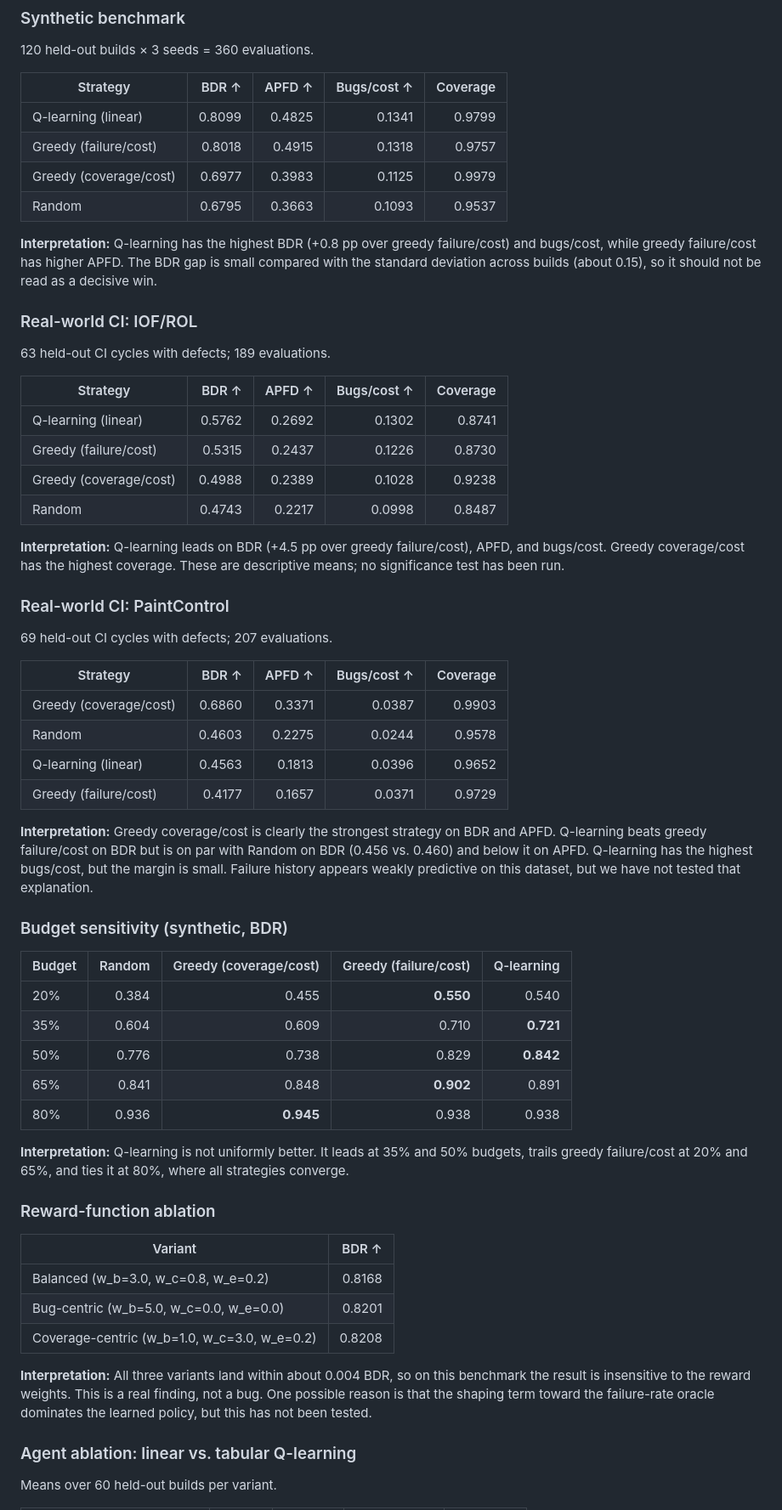
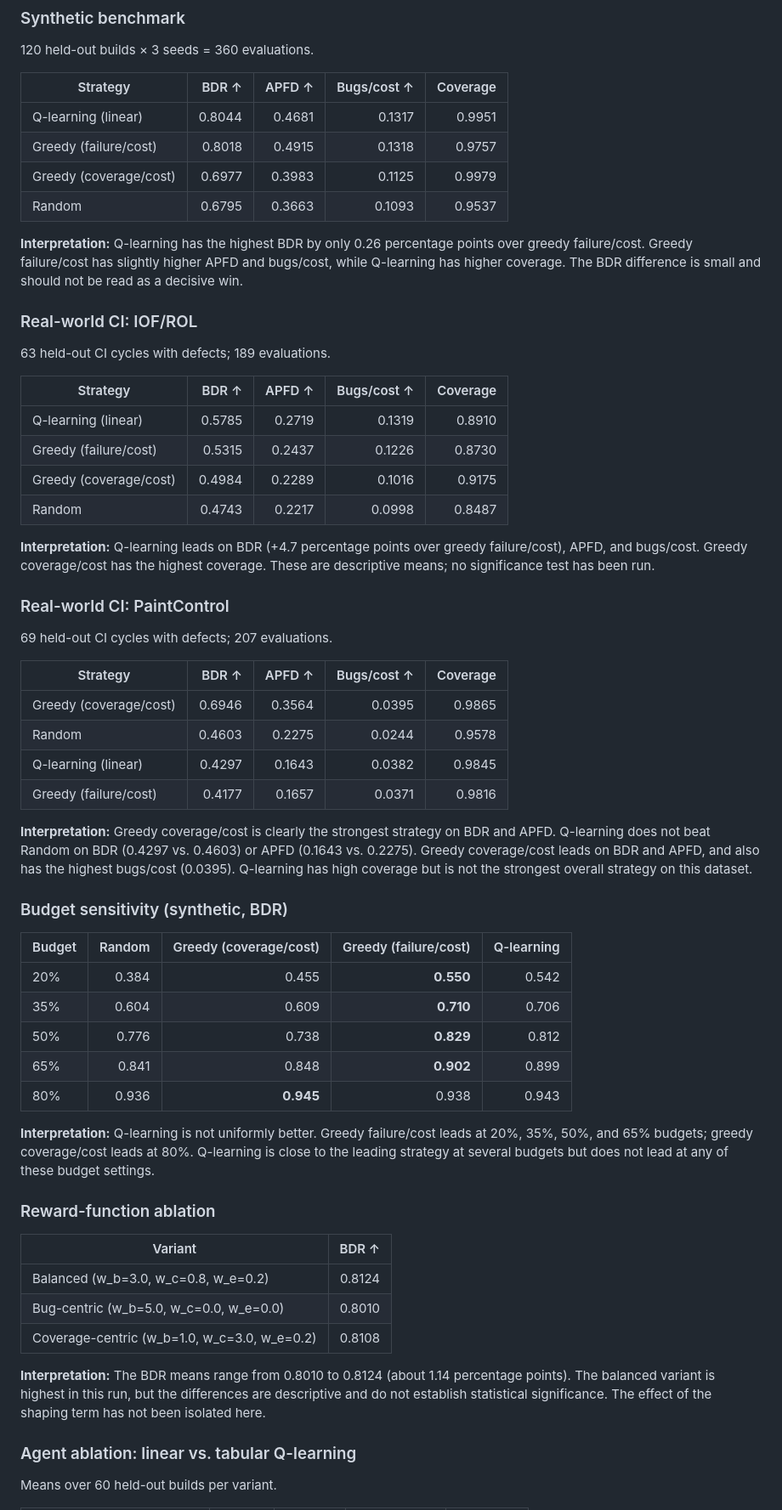
Before and after one commit to Sumanth2006/TestPilot-Rl-new, a Markdown page: README.md, the part around one of its changes. Shown at 85% size. Drawn GitHub-style.

Commit message:
Update README with verified experiment results

```diff
--- a/README.md
+++ b/README.md
@@ -28,12 +28,12 @@ All values are computed from the generated CSVs in `results/` (one seed/config;
 
 | Strategy | BDR ↑ | APFD ↑ | Bugs/cost ↑ | Coverage |
 |---|---:|---:|---:|---:|
-| Q-learning (linear) | 0.8099 | 0.4825 | 0.1341 | 0.9799 |
+| Q-learning (linear) | 0.8044 | 0.4681 | 0.1317 | 0.9951 |
 | Greedy (failure/cost) | 0.8018 | 0.4915 | 0.1318 | 0.9757 |
 | Greedy (coverage/cost) | 0.6977 | 0.3983 | 0.1125 | 0.9979 |
 | Random | 0.6795 | 0.3663 | 0.1093 | 0.9537 |
 
-**Interpretation:** Q-learning has the highest BDR (+0.8 pp over greedy failure/cost) and bugs/cost, while greedy failure/cost has higher APFD. The BDR gap is small compared with the standard deviation across builds (about 0.15), so it should not be read as a decisive win.
+**Interpretation:** Q-learning has the highest BDR by only 0.26 percentage points over greedy failure/cost. Greedy failure/cost has slightly higher APFD and bugs/cost, while Q-learning has higher coverage. The BDR difference is small and should not be read as a decisive win.
 
 ### Real-world CI: IOF/ROL
 
@@ -41,12 +41,12 @@ All values are computed from the generated CSVs in `results/` (one seed/config;
 
 | Strategy | BDR ↑ | APFD ↑ | Bugs/cost ↑ | Coverage |
 |---|---:|---:|---:|---:|
-| Q-learning (linear) | 0.5762 | 0.2692 | 0.1302 | 0.8741 |
+| Q-learning (linear) | 0.5785 | 0.2719 | 0.1319 | 0.8910 |
 | Greedy (failure/cost) | 0.5315 | 0.2437 | 0.1226 | 0.8730 |
-| Greedy (coverage/cost) | 0.4988 | 0.2389 | 0.1028 | 0.9238 |
+| Greedy (coverage/cost) | 0.4984 | 0.2289 | 0.1016 | 0.9175 |
 | Random | 0.4743 | 0.2217 | 0.0998 | 0.8487 |
 
-**Interpretation:** Q-learning leads on BDR (+4.5 pp over greedy failure/cost), APFD, and bugs/cost. Greedy coverage/cost has the highest coverage. These are descriptive means; no significance test has been run.
+**Interpretation:** Q-learning leads on BDR (+4.7 percentage points over greedy failure/cost), APFD, and bugs/cost. Greedy coverage/cost has the highest coverage. These are descriptive means; no significance test has been run.
 
 ### Real-world CI: PaintControl
 
@@ -54,34 +54,34 @@ All values are computed from the generated CSVs in `results/` (one seed/config;
 
 | Strategy | BDR ↑ | APFD ↑ | Bugs/cost ↑ | Coverage |
 |---|---:|---:|---:|---:|
-| Greedy (coverage/cost) | 0.6860 | 0.3371 | 0.0387 | 0.9903 |
+| Greedy (coverage/cost) | 0.6946 | 0.3564 | 0.0395 | 0.9865 |
 | Random | 0.4603 | 0.2275 | 0.0244 | 0.9578 |
-| Q-learning (linear) | 0.4563 | 0.1813 | 0.0396 | 0.9652 |
-| Greedy (failure/cost) | 0.4177 | 0.1657 | 0.0371 | 0.9729 |
+| Q-learning (linear) | 0.4297 | 0.1643 | 0.0382 | 0.9845 |
+| Greedy (failure/cost) | 0.4177 | 0.1657 | 0.0371 | 0.9816 |
 
-**Interpretation:** Greedy coverage/cost is clearly the strongest strategy on BDR and APFD. Q-learning beats greedy failure/cost on BDR but is on par with Random on BDR (0.456 vs. 0.460) and below it on APFD. Q-learning has the highest bugs/cost, but the margin is small. Failure history appears weakly predictive on this dataset, but we have not tested that explanation.
+**Interpretation:** Greedy coverage/cost is clearly the strongest strategy on BDR and APFD. Q-learning does not beat Random on BDR (0.4297 vs. 0.4603) or APFD (0.1643 vs. 0.2275). Greedy coverage/cost leads on BDR and APFD, and also has the highest bugs/cost (0.0395). Q-learning has high coverage but is not the strongest overall strategy on this dataset.
 
 ### Budget sensitivity (synthetic, BDR)
 
 | Budget | Random | Greedy (coverage/cost) | Greedy (failure/cost) | Q-learning |
 |---|---:|---:|---:|---:|
-| 20% | 0.384 | 0.455 | **0.550** | 0.540 |
-| 35% | 0.604 | 0.609 | 0.710 | **0.721** |
-| 50% | 0.776 | 0.738 | 0.829 | **0.842** |
-| 65% | 0.841 | 0.848 | **0.902** | 0.891 |
-| 80% | 0.936 | **0.945** | 0.938 | 0.938 |
+| 20% | 0.384 | 0.455 | **0.550** | 0.542 |
+| 35% | 0.604 | 0.609 | **0.710** | 0.706 |
+| 50% | 0.776 | 0.738 | **0.829** | 0.812 |
+| 65% | 0.841 | 0.848 | **0.902** | 0.899 |
+| 80% | 0.936 | **0.945** | 0.938 | 0.943 |
 
-**Interpretation:** Q-learning is not uniformly better. It leads at 35% and 50% budgets, trails greedy failure/cost at 20% and 65%, and ties it at 80%, where all strategies converge.
+**Interpretation:** Q-learning is not uniformly better. Greedy failure/cost leads at 20%, 35%, 50%, and 65% budgets; greedy coverage/cost leads at 80%. Q-learning is close to the leading strategy at several budgets but does not lead at any of these budget settings.
 
 ### Reward-function ablation
 
 | Variant | BDR ↑ |
 |---|---:|
-| Balanced (w_b=3.0, w_c=0.8, w_e=0.2) | 0.8168 |
-| Bug-centric (w_b=5.0, w_c=0.0, w_e=0.0) | 0.8201 |
-| Coverage-centric (w_b=1.0, w_c=3.0, w_e=0.2) | 0.8208 |
+| Balanced (w_b=3.0, w_c=0.8, w_e=0.2) | 0.8124 |
+| Bug-centric (w_b=5.0, w_c=0.0, w_e=0.0) | 0.8010 |
+| Coverage-centric (w_b=1.0, w_c=3.0, w_e=0.2) | 0.8108 |
 
-**Interpretation:** All three variants land within about 0.004 BDR, so on this benchmark the result is insensitive to the reward weights. This is a real finding, not a bug. One possible reason is that the shaping term toward the failure-rate oracle dominates the learned policy, but this has not been tested.
+**Interpretation:** The BDR means range from 0.8010 to 0.8124 (about 1.14 percentage points). The balanced variant is highest in this run, but the differences are descriptive and do not establish statistical significance. The effect of the shaping term has not been isolated here.
 
 ### Agent ablation: linear vs. tabular Q-learning
 
```
Also changed, not shown: other parts of README.md (+9 -9 lines).
